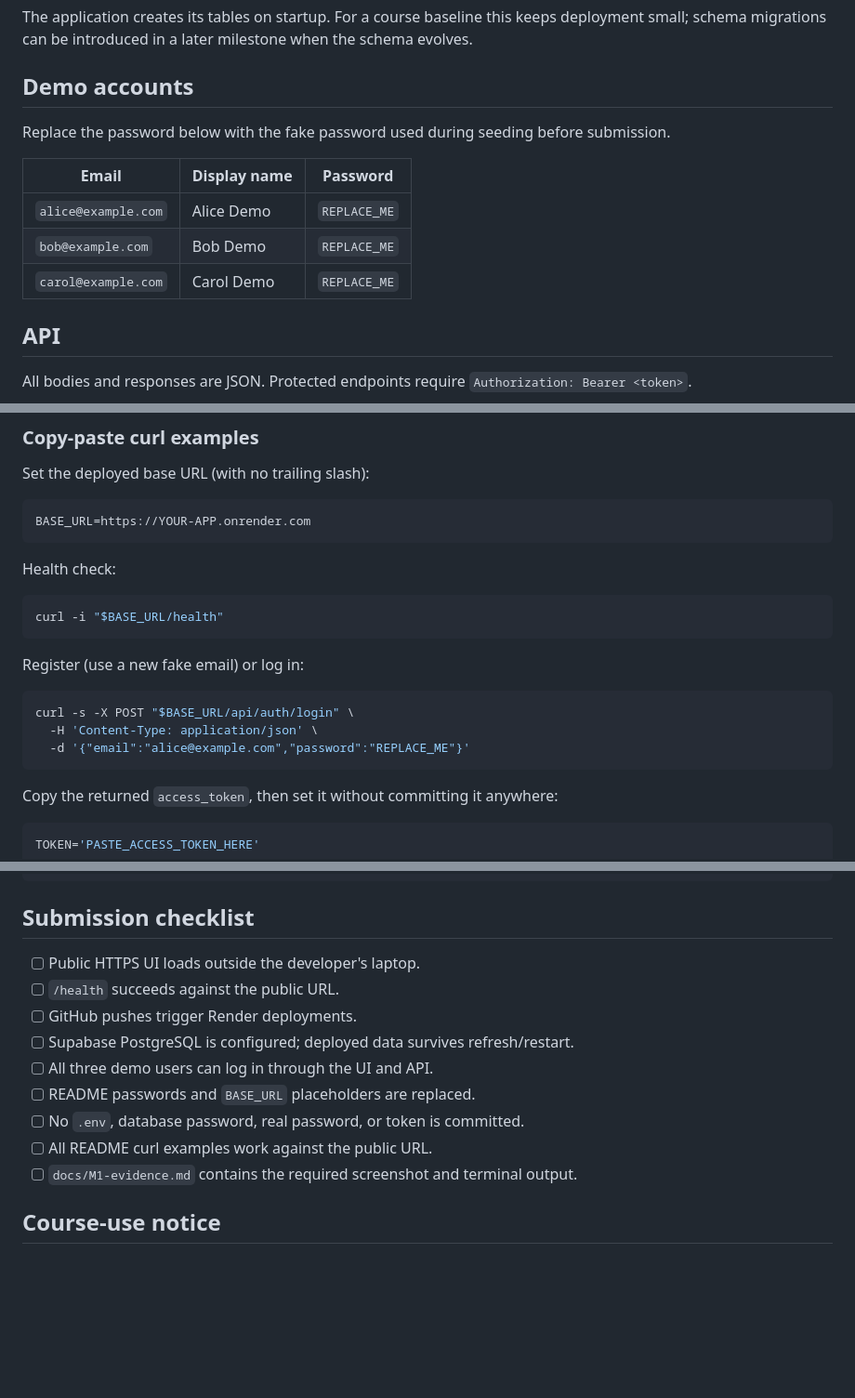
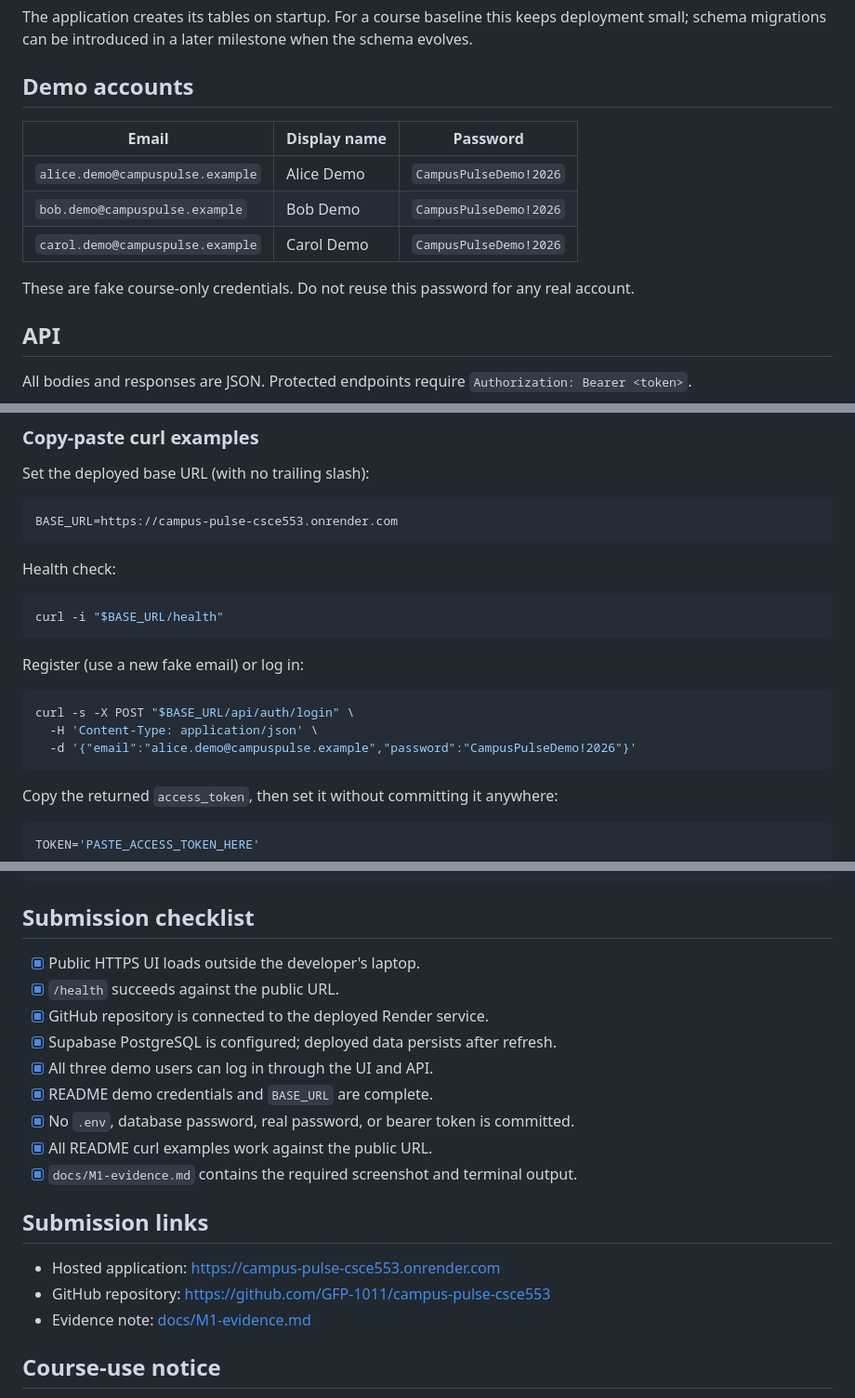
Before and after one commit to GFP-1011/campus-pulse-csce553, a Markdown page: README.md, 3 parts joined by grey strips. Shown at 93% size. GitHub-like rendering; blank space fills up the shorter version.

Commit message:
Complete M1 submission evidence

````diff
--- a/README.md
+++ b/README.md
@@ -62,13 +62,13 @@ The application creates its tables on startup. For a course baseline this keeps
 
 ## Demo accounts
 
-Replace the password below with the fake password used during seeding before submission.
-
 | Email | Display name | Password |
 |---|---|---|
-| `alice@example.com` | Alice Demo | `REPLACE_ME` |
-| `bob@example.com` | Bob Demo | `REPLACE_ME` |
-| `carol@example.com` | Carol Demo | `REPLACE_ME` |
+| `alice.demo@campuspulse.example` | Alice Demo | `CampusPulseDemo!2026` |
+| `bob.demo@campuspulse.example` | Bob Demo | `CampusPulseDemo!2026` |
+| `carol.demo@campuspulse.example` | Carol Demo | `CampusPulseDemo!2026` |
+
+These are fake course-only credentials. Do not reuse this password for any real account.
 
 ## API
 
@@ -93,7 +93,7 @@ All bodies and responses are JSON. Protected endpoints require `Authorization: B
 Set the deployed base URL (with no trailing slash):
 
 ```bash
-BASE_URL=https://YOUR-APP.onrender.com
+BASE_URL=https://campus-pulse-csce553.onrender.com
 ```
 
 Health check:
@@ -107,7 +107,7 @@ Register (use a new fake email) or log in:
 ```bash
 curl -s -X POST "$BASE_URL/api/auth/login" \
   -H 'Content-Type: application/json' \
-  -d '{"email":"alice@example.com","password":"REPLACE_ME"}'
+  -d '{"email":"alice.demo@campuspulse.example","password":"CampusPulseDemo!2026"}'
 ```
 
 Copy the returned `access_token`, then set it without committing it anywhere:
@@ -141,15 +141,21 @@ curl -s -X POST "$BASE_URL/api/auth/logout" \
 
 ## Submission checklist
 
-- [ ] Public HTTPS UI loads outside the developer's laptop.
-- [ ] `/health` succeeds against the public URL.
-- [ ] GitHub pushes trigger Render deployments.
-- [ ] Supabase PostgreSQL is configured; deployed data survives refresh/restart.
-- [ ] All three demo users can log in through the UI and API.
-- [ ] README passwords and `BASE_URL` placeholders are replaced.
-- [ ] No `.env`, database password, real password, or token is committed.
-- [ ] All README curl examples work against the public URL.
-- [ ] `docs/M1-evidence.md` contains the required screenshot and terminal output.
+- [x] Public HTTPS UI loads outside the developer's laptop.
+- [x] `/health` succeeds against the public URL.
+- [x] GitHub repository is connected to the deployed Render service.
+- [x] Supabase PostgreSQL is configured; deployed data persists after refresh.
+- [x] All three demo users can log in through the UI and API.
+- [x] README demo credentials and `BASE_URL` are complete.
+- [x] No `.env`, database password, real password, or bearer token is committed.
+- [x] All README curl examples work against the public URL.
+- [x] `docs/M1-evidence.md` contains the required screenshot and terminal output.
+
+## Submission links
+
+- Hosted application: <https://campus-pulse-csce553.onrender.com>
+- GitHub repository: <https://github.com/GFP-1011/campus-pulse-csce553>
+- Evidence note: [docs/M1-evidence.md](docs/M1-evidence.md)
 
 ## Course-use notice
 
````
Also changed, not shown: other parts of README.md (+1 -1 lines), docs/M1-evidence.md (+24 -13 lines), docs/images/logged-in-ui.png (added).
